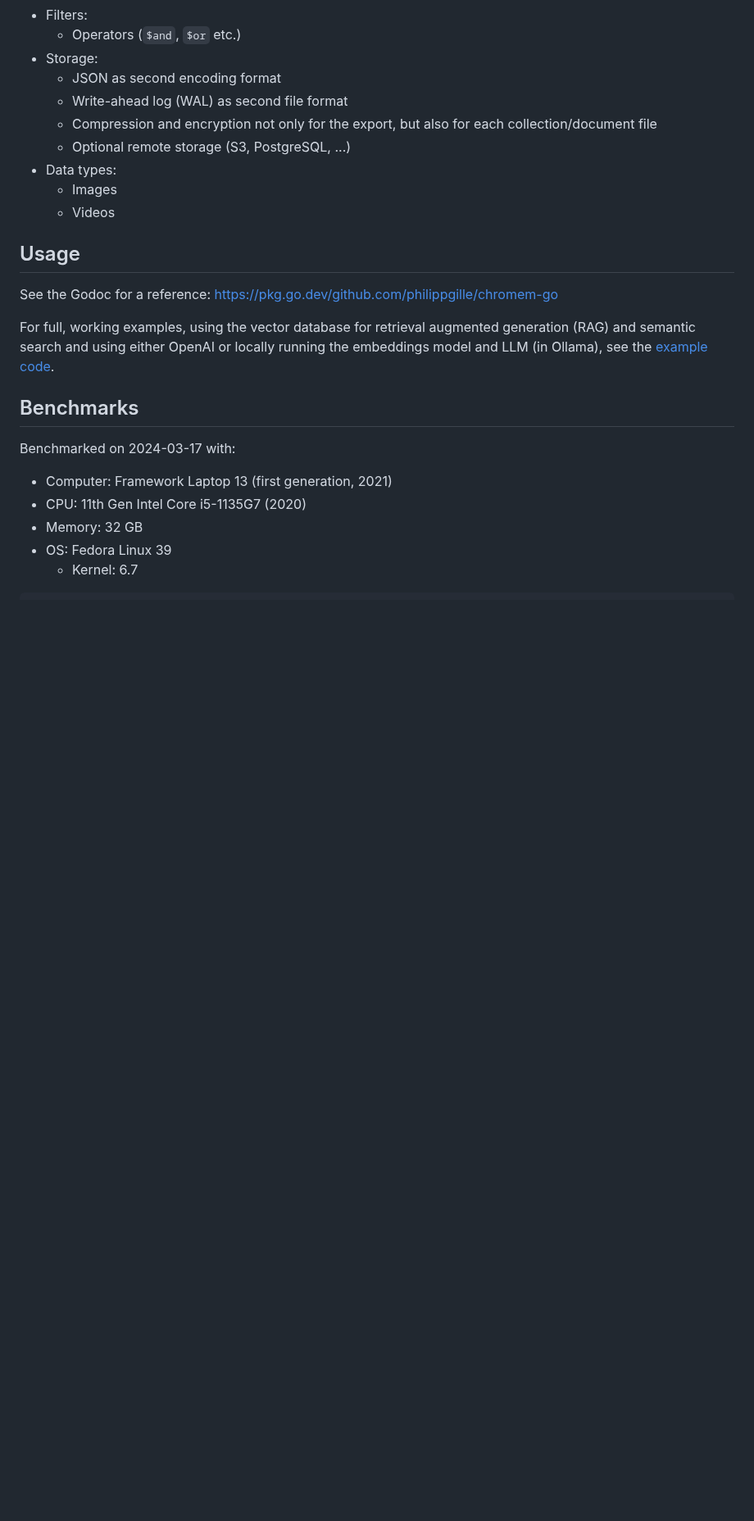
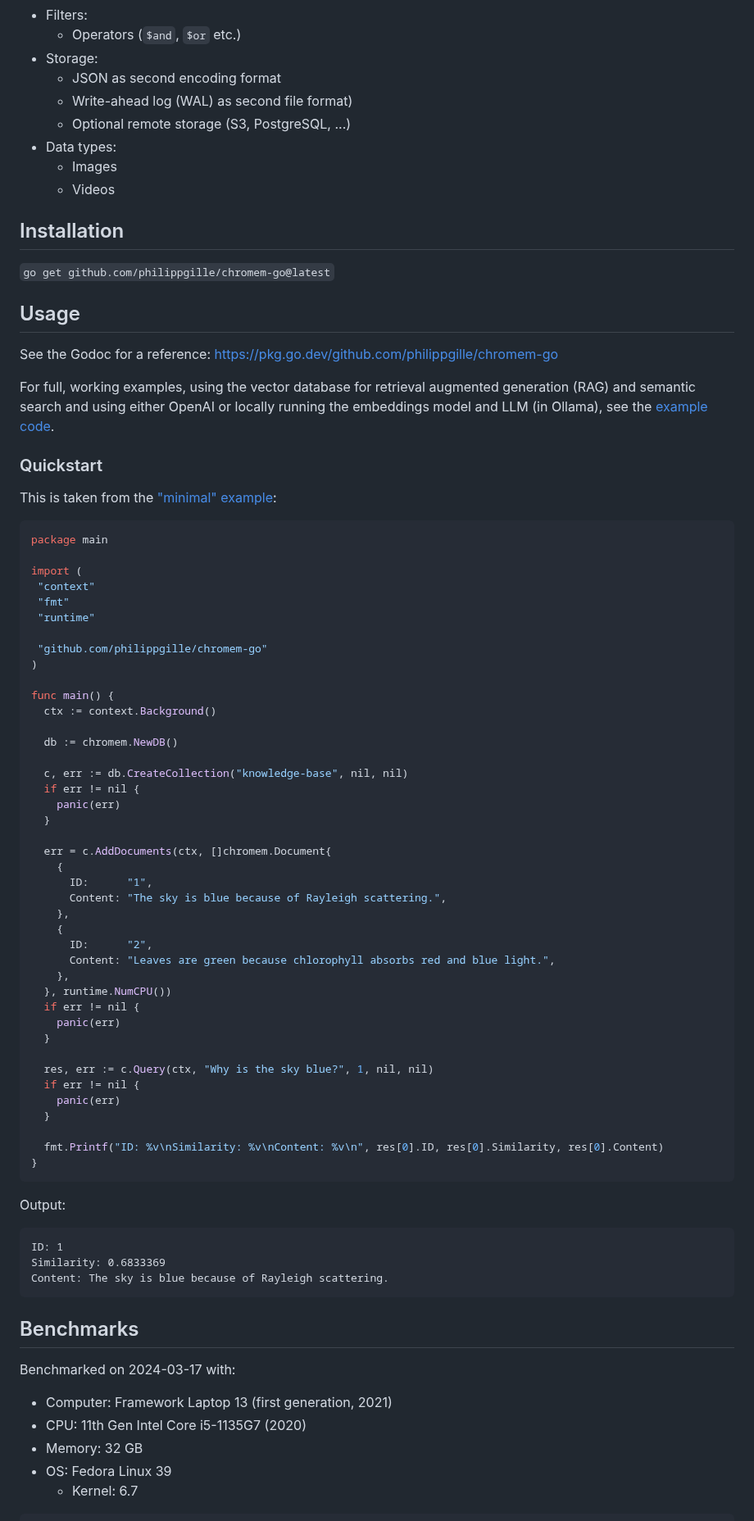
Before and after one commit to philippgille/chromem-go, a Markdown page: README.md, the part around one of its changes. Shown at 82% size. GitHub-like rendering; blank space fills up the shorter version.

````diff
--- a/README.md
+++ b/README.md
@@ -168,18 +176,77 @@ See the Godoc for details: <https://pkg.go.dev/github.com/philippgille/chromem-g
   - Operators (`$and`, `$or` etc.)
 - Storage:
   - JSON as second encoding format
-  - Write-ahead log (WAL) as second file format
-  - Compression and encryption not only for the export, but also for each collection/document file
+  - Write-ahead log (WAL) as second file format)
   - Optional remote storage (S3, PostgreSQL, ...)
 - Data types:
   - Images
   - Videos
+
+## Installation
+
+`go get github.com/philippgille/chromem-go@latest`
 
 ## Usage
 
 See the Godoc for a reference: <https://pkg.go.dev/github.com/philippgille/chromem-go>
 
 For full, working examples, using the vector database for retrieval augmented generation (RAG) and semantic search and using either OpenAI or locally running the embeddings model and LLM (in Ollama), see the [example code](examples).
+
+### Quickstart
+
+This is taken from the ["minimal" example](examples/minimal):
+
+```go
+package main
+
+import (
+ "context"
+ "fmt"
+ "runtime"
+
+ "github.com/philippgille/chromem-go"
+)
+
+func main() {
+  ctx := context.Background()
+
+  db := chromem.NewDB()
+
+  c, err := db.CreateCollection("knowledge-base", nil, nil)
+  if err != nil {
+    panic(err)
+  }
+
+  err = c.AddDocuments(ctx, []chromem.Document{
+    {
+      ID:      "1",
+      Content: "The sky is blue because of Rayleigh scattering.",
+    },
+    {
+      ID:      "2",
+      Content: "Leaves are green because chlorophyll absorbs red and blue light.",
+    },
+  }, runtime.NumCPU())
+  if err != nil {
+    panic(err)
+  }
+
+  res, err := c.Query(ctx, "Why is the sky blue?", 1, nil, nil)
+  if err != nil {
+    panic(err)
+  }
+
+  fmt.Printf("ID: %v\nSimilarity: %v\nContent: %v\n", res[0].ID, res[0].Similarity, res[0].Content)
+}
+```
+
+Output:
+
+```text
+ID: 1
+Similarity: 0.6833369
+Content: The sky is blue because of Rayleigh scattering.
+```
 
 ## Benchmarks
 
````
Also changed, not shown: other parts of README.md (+33 -13 lines).
